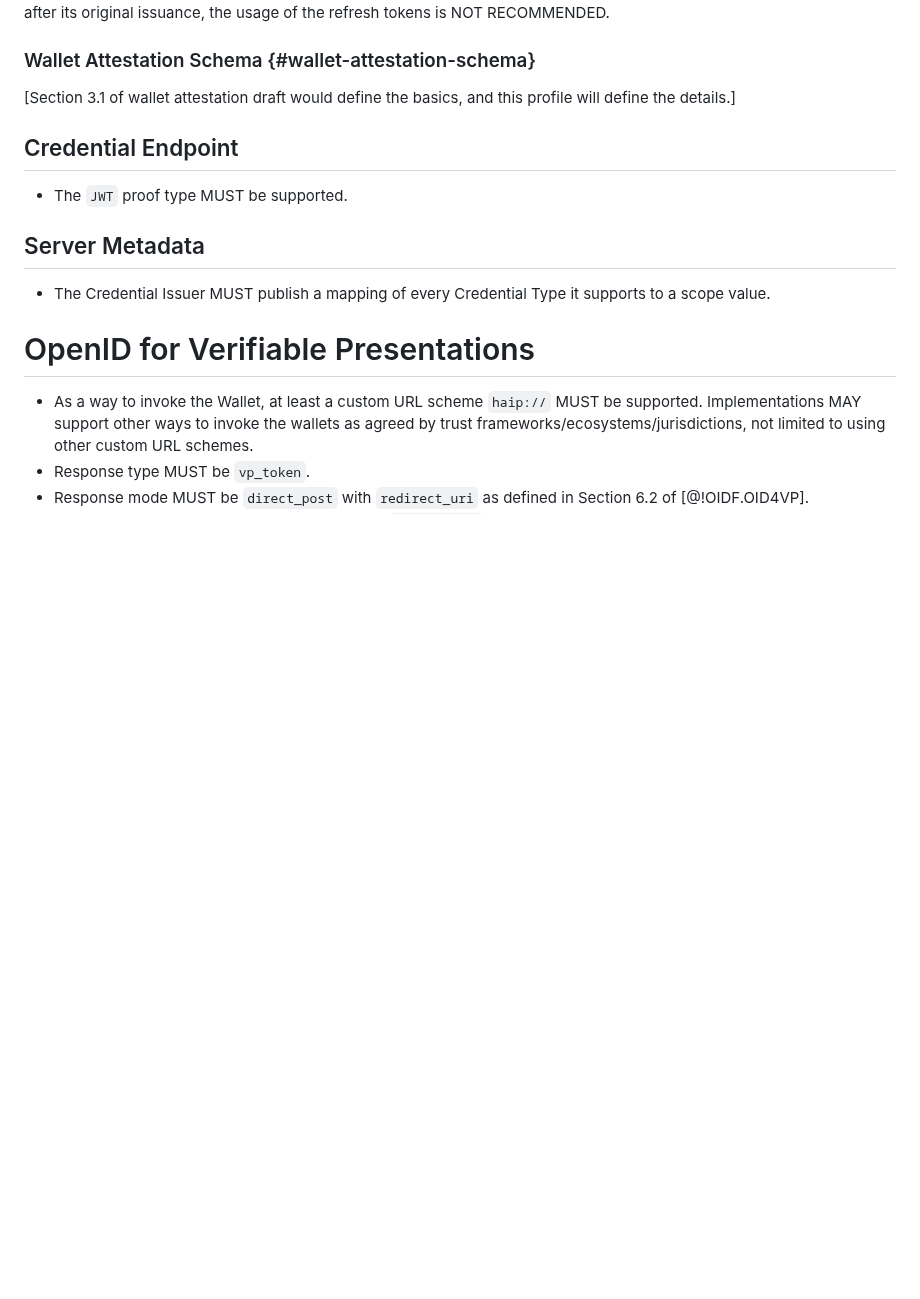
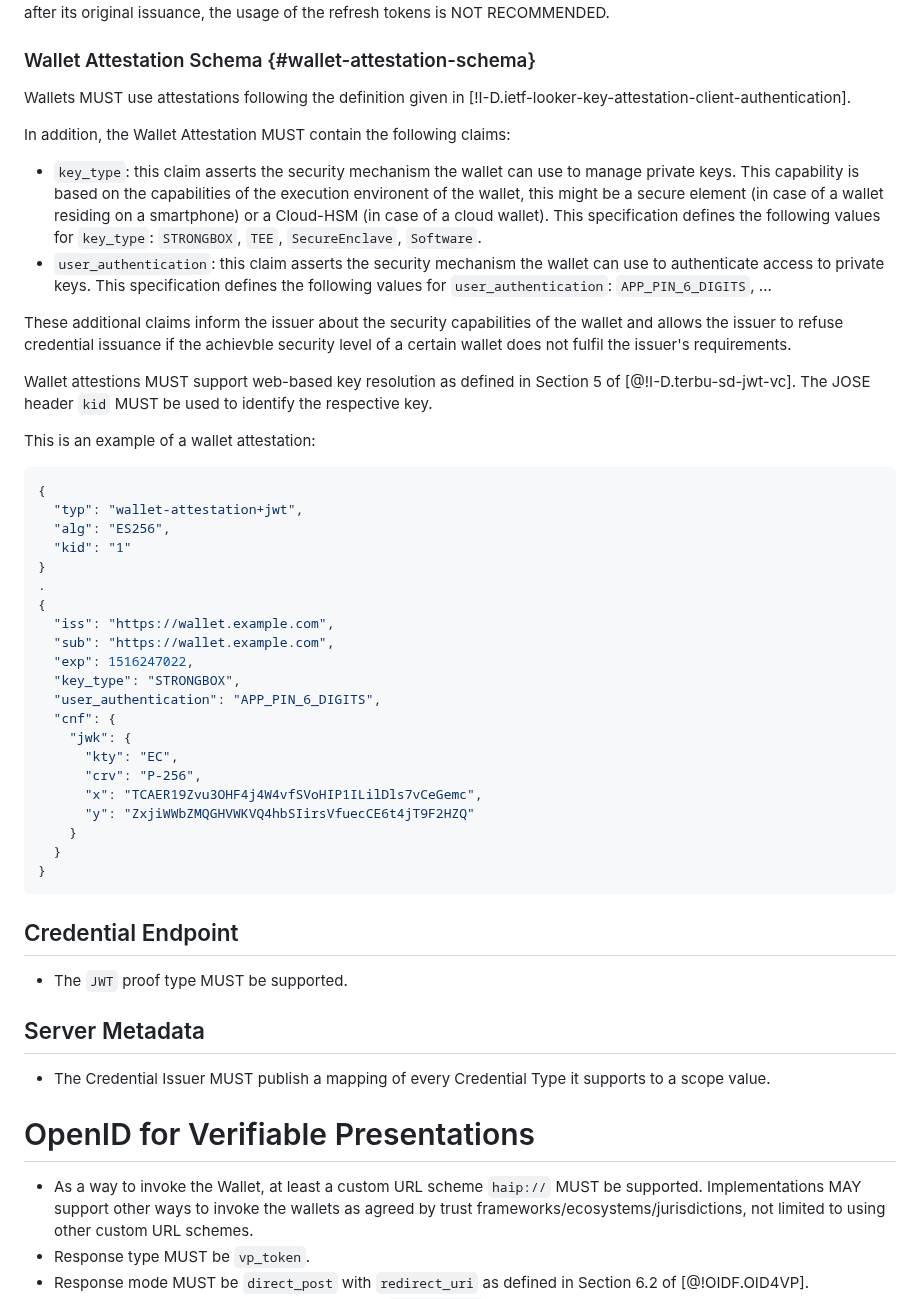
Before and after one commit to openid/oid4vc-haip-sd-jwt-vc, a Markdown page: draft-oid4vc-haip-sd-jwt-vc.md, the part around the change. Drawn GitHub-style; blank space fills up the shorter version.

Commit message:
added wallet attestation scheme

````diff
--- a/draft-oid4vc-haip-sd-jwt-vc.md
+++ b/draft-oid4vc-haip-sd-jwt-vc.md
@@ -139,7 +139,42 @@ Note: Issuers should be mindful of how long the usage of the refresh token is al
 
 ### Wallet Attestation Schema {#wallet-attestation-schema}
 
-[Section 3.1 of wallet attestation draft would define the basics, and this profile will define the details.]
+Wallets MUST use attestations following the definition given in [!I-D.ietf-looker-key-attestation-client-authentication].
+
+In addition, the Wallet Attestation MUST contain the following claims:
+
+* `key_type`: this claim asserts the security mechanism the wallet can use to manage private keys. This capability is based on the capabilities of the execution environent of the wallet, this might be a secure element (in case of a wallet residing on a smartphone) or a Cloud-HSM (in case of a cloud wallet). This specification defines the following values for `key_type`: `STRONGBOX`, `TEE`, `SecureEnclave`, `Software`.
+* `user_authentication`: this claim asserts the security mechanism the wallet can use to authenticate access to private keys. This specification defines the following values for `user_authentication`: `APP_PIN_6_DIGITS`, ...
+
+These additional claims inform the issuer about the security capabilities of the wallet and allows the issuer to refuse credential issuance if the achievble security level of a certain wallet does not fulfil the issuer's requirements.
+
+Wallet attestions MUST support web-based key resolution as defined in Section 5 of [@!I-D.terbu-sd-jwt-vc]. The JOSE header `kid` MUST be used to identify the respective key.
+
+This is an example of a wallet attestation:
+
+```json
+{
+  "typ": "wallet-attestation+jwt",
+  "alg": "ES256",
+  "kid": "1"
+}
+.
+{
+  "iss": "https://wallet.example.com",
+  "sub": "https://wallet.example.com",
+  "exp": 1516247022,
+  "key_type": "STRONGBOX",
+  "user_authentication": "APP_PIN_6_DIGITS",
+  "cnf": {
+    "jwk": {
+      "kty": "EC",
+      "crv": "P-256",
+      "x": "TCAER19Zvu3OHF4j4W4vfSVoHIP1ILilDls7vCeGemc",
+      "y": "ZxjiWWbZMQGHVWKVQ4hbSIirsVfuecCE6t4jT9F2HZQ"
+    }
+  }
+}
+```
 
 ## Credential Endpoint
 
````
